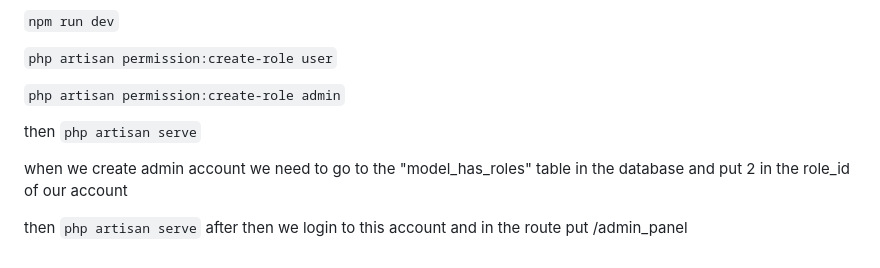
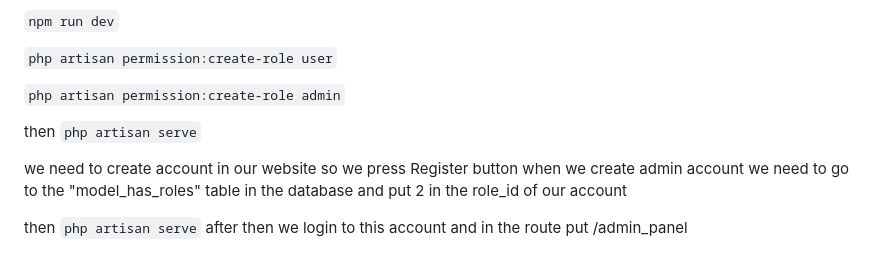
Before and after one commit to iBek203/admin-panel, a Markdown page: README.md, the part around the change. Drawn GitHub-style.

```diff
--- a/README.md
+++ b/README.md
@@ -89,6 +89,7 @@ then `composer i`
 then
 `php artisan serve`
 
+we need to create account in our website so we press Register button
 when we create admin account we need to go to the "model_has_roles" table in the database and put 2 in the role_id of our account
 
 then
```
